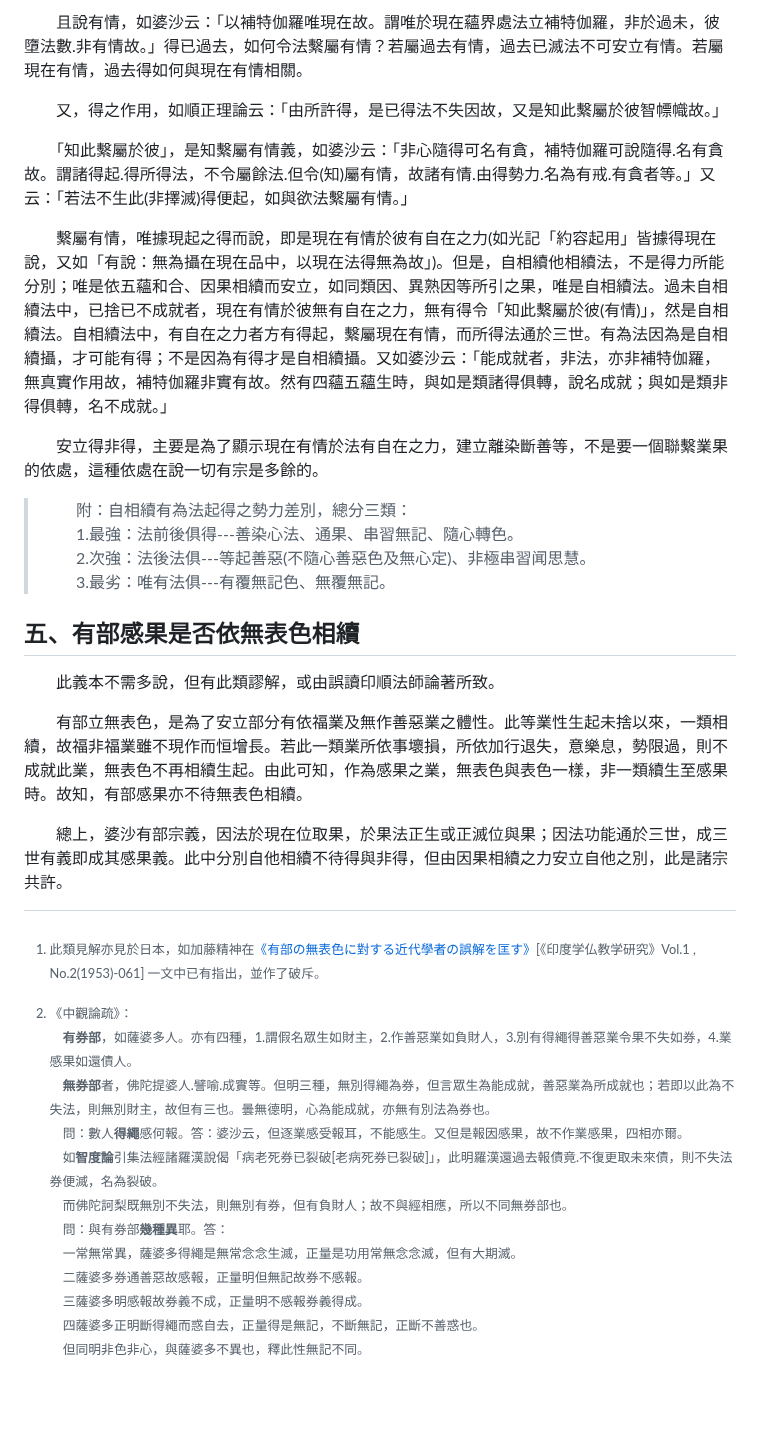
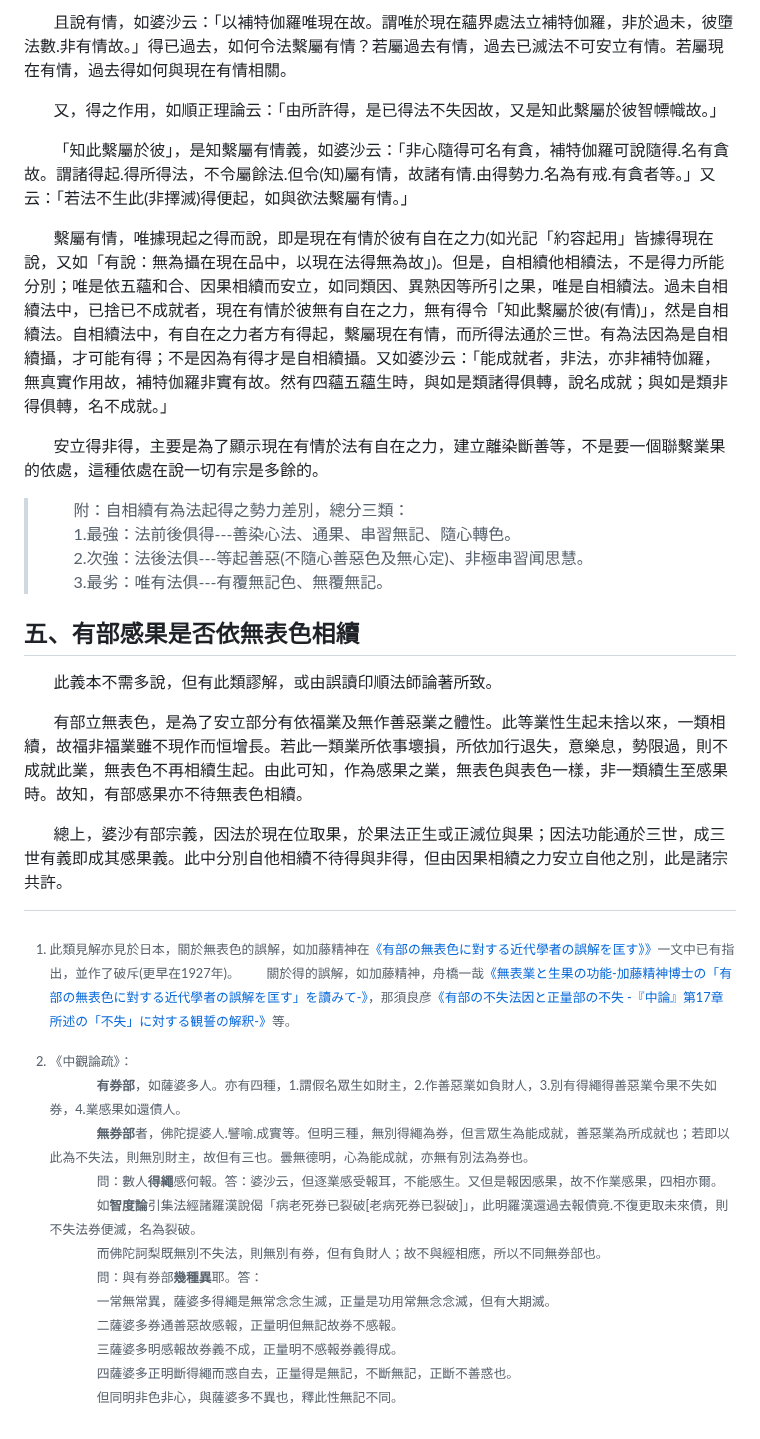
Before and after one commit to arpcn/abhidharma, a Markdown page: md/有部之業感果不依無表色或得相續.md, the part around one of its changes. GitHub-like rendering; blank space fills up the shorter version.

```diff
--- a/md/有部之業感果不依無表色或得相續.md
+++ b/md/有部之業感果不依無表色或得相續.md
@@ -57,31 +59,31 @@
 
-　　且說有情，如婆沙云：<font color="#958503">「以補特伽羅唯現在故。謂唯於現在蘊界處法立補特伽羅，非於過未，彼墮法數.非有情故。」</font>得已過去，如何令法繫屬有情？若屬過去有情，過去已滅法不可安立有情。若屬現在有情，過去得如何與現在有情相關。
+ᅟᅟ且說有情，如婆沙云：<font color="#958503">「以補特伽羅唯現在故。謂唯於現在蘊界處法立補特伽羅，非於過未，彼墮法數.非有情故。」</font>得已過去，如何令法繫屬有情？若屬過去有情，過去已滅法不可安立有情。若屬現在有情，過去得如何與現在有情相關。
 
-　　又，得之作用，如順正理論云：<font color="#958503">「由所許得，<font color="red">是已得法不失因</font>故，又<font color="red">是知此繫屬於彼智幖幟</font>故。」</font>
+ᅟᅟ又，得之作用，如順正理論云：<font color="#958503">「由所許得，<font color="red">是已得法不失因</font>故，又<font color="red">是知此繫屬於彼智幖幟</font>故。」</font>
 
-　　「知此繫屬於彼」，是知繫屬有情義，如婆沙云：<font color="#958503">「非心隨得可名有貪，補特伽羅可說隨得.名有貪故。謂諸得起.得所得法，不令屬餘法.但令(<font color="red">知</font>)屬有情，故諸有情.由得勢力.名為有戒.有貪者等。」</font>又云：<font color="#958503">「若法不生此(非擇滅)得便起，如與欲法繫屬有情。」</font>
+ᅟᅟ「知此繫屬於彼」，是知繫屬有情義，如婆沙云：<font color="#958503">「非心隨得可名有貪，補特伽羅可說隨得.名有貪故。謂諸得起.得所得法，不令屬餘法.但令(<font color="red">知</font>)屬有情，故諸有情.由得勢力.名為有戒.有貪者等。」</font>又云：<font color="#958503">「若法不生此(非擇滅)得便起，如與欲法繫屬有情。」</font>
 
-　　繫屬有情，唯據現起之得而說，即是現在有情於彼有自在之力(如光記<font color="#958503">「約容起用」</font>皆據得現在說，又如<font color="#958503">「有說：無為攝在現在品中，以現在法得無為故」</font>)。但是，自相續他相續法，不是得力所能分別；唯是依五蘊和合、因果相續而安立，如同類因、異熟因等所引之果，唯是自相續法。過未自相續法中，已捨已不成就者，現在有情於彼無有自在之力，無有得令「知此繫屬於彼(有情)」，然是自相續法。自相續法中，有自在之力者方有得起，繫屬現在有情，而所得法通於三世。<font color="#958503">有為法因為是自相續攝，才可能有得；不是因為有得才是自相續攝</font>。又如婆沙云：<font color="#958503">「能成就者，非法，亦非補特伽羅，無真實作用故，補特伽羅非實有故。然有四蘊五蘊生時，與如是類諸得俱轉，說名成就；與如是類非得俱轉，名不成就。」</font>
+ᅟᅟ繫屬有情，唯據現起之得而說，即是現在有情於彼有自在之力(如光記<font color="#958503">「約容起用」</font>皆據得現在說，又如<font color="#958503">「有說：無為攝在現在品中，以現在法得無為故」</font>)。但是，自相續他相續法，不是得力所能分別；唯是依五蘊和合、因果相續而安立，如同類因、異熟因等所引之果，唯是自相續法。過未自相續法中，已捨已不成就者，現在有情於彼無有自在之力，無有得令「知此繫屬於彼(有情)」，然是自相續法。自相續法中，有自在之力者方有得起，繫屬現在有情，而所得法通於三世。<font color="#958503">有為法因為是自相續攝，才可能有得；不是因為有得才是自相續攝</font>。又如婆沙云：<font color="#958503">「能成就者，非法，亦非補特伽羅，無真實作用故，補特伽羅非實有故。然有四蘊五蘊生時，與如是類諸得俱轉，說名成就；與如是類非得俱轉，名不成就。」</font>
 
-　　安立得非得，主要是為了顯示現在有情於法有自在之力，建立離染斷善等，不是要一個聯繫業果的依處，這種依處在說一切有宗是多餘的。
+ᅟᅟ安立得非得，主要是為了顯示現在有情於法有自在之力，建立離染斷善等，不是要一個聯繫業果的依處，這種依處在說一切有宗是多餘的。
 
->　　附：自相續有為法起得之勢力差別，總分三類：<br>
->　　1.最強：法前後俱得---善染心法、通果、串習無記、隨心轉色。<br>
->　　2.次強：法後法俱---等起善惡(不隨心善惡色及無心定)、非極串習闻思慧。<br>
->　　3.最劣：唯有法俱---有覆無記色、無覆無記。
+>ᅟᅟ附：自相續有為法起得之勢力差別，總分三類：<br>
+>ᅟᅟ1.最強：法前後俱得---善染心法、通果、串習無記、隨心轉色。<br>
+>ᅟᅟ2.次強：法後法俱---等起善惡(不隨心善惡色及無心定)、非極串習闻思慧。<br>
+>ᅟᅟ3.最劣：唯有法俱---有覆無記色、無覆無記。
 
 ## 五、有部感果是否依無表色相續
 
-　　此義本不需多說，但有此類謬解，或由誤讀印順法師論著所致。
+ᅟᅟ此義本不需多說，但有此類謬解，或由誤讀印順法師論著所致。
 
-　　有部立無表色，是為了安立部分有依福業及無作善惡業之體性。此等業性生起未捨以來，一類相續，故福非福業雖不現作而恒增長。若此一類業所依事壞損，所依加行退失，意樂息，勢限過，則不成就此業，無表色不再相續生起。由此可知，作為感果之業，無表色與表色一樣，非一類續生至感果時。故知，有部感果亦不待無表色相續。
+ᅟᅟ有部立無表色，是為了安立部分有依福業及無作善惡業之體性。此等業性生起未捨以來，一類相續，故福非福業雖不現作而恒增長。若此一類業所依事壞損，所依加行退失，意樂息，勢限過，則不成就此業，無表色不再相續生起。由此可知，作為感果之業，無表色與表色一樣，非一類續生至感果時。故知，有部感果亦不待無表色相續。
 
-　　總上，婆沙有部宗義，因法於現在位取果，於果法正生或正滅位與果；因法功能通於三世，成三世有義即成其感果義。此中分別自他相續不待得與非得，但由因果相續之力安立自他之別，此是諸宗共許。
+ᅟᅟ總上，婆沙有部宗義，因法於現在位取果，於果法正生或正滅位與果；因法功能通於三世，成三世有義即成其感果義。此中分別自他相續不待得與非得，但由因果相續之力安立自他之別，此是諸宗共許。
 
 
+[^1]: 此類見解亦見於日本，關於無表色的誤解，如加藤精神在<a href="http://echo-lab.ddo.jp/Libraries/印度学仏教学研究/印度學佛教學研究第1巻第2号/Vol.1 , No.2(1953)061加藤 精神「有部の無表色に對する近代學者の誤解を匡す」.pdf">《有部の無表色に對する近代學者の誤解を匡す》》</a>一文中已有指出，並作了破斥(更早在1927年)。
+ᅟᅟ關於得的誤解，如加藤精神，舟橋一哉<a href="http://echo-lab.ddo.jp/Libraries/印度学仏教学研究/印度學佛教學研究第2巻第1号/Vol.2 , No.1(1953)080舟橋 一哉「無表業と生果の功能-加藤精神博士の「有部の無表色に對する近代學者の誤解を匡す」を讀みて-」.pdf">《無表業と生果の功能-加藤精神博士の「有部の無表色に對する近代學者の誤解を匡す」を讀みて-》</a>，那須良彦<a href="http://echo-lab.ddo.jp/Libraries/印度学仏教学研究/印度學佛教學研究第53巻第1号/Vol.53 , No.1(2004)073那須(櫻井) 良彦「有部の不失法因と正量部の不失 -『中論』第17章所述の「不失」に対する観誓の解釈-」.pdf">《有部の不失法因と正量部の不失 -『中論』第17章所述の「不失」に対する観誓の解釈-》</a>等。
 
-[^1]: 此類見解亦見於日本，如加藤精神在[《有部の無表色に對する近代學者の誤解を匡す》][2][《印度学仏教学研究》Vol.1 , No.2(1953)-061] 一文中已有指出，並作了破斥。
-
-[^2]: 《中觀論疏》：<br>&nbsp;&nbsp;&nbsp;&nbsp;**有券部**，如薩婆多人。亦有四種，1.謂假名眾生如財主，2.作善惡業如負財人，3.別有<font color="red">得繩</font>得善惡業令果不失如券，4.業感果<font color="red">如還債人</font>。<br>&nbsp;&nbsp;&nbsp;&nbsp;**無券部**者，佛陀提婆人.譬喻.成實等。但明三種，無別得繩為券，但言眾生為能成就，善惡業為所成就也；若即以此為不失法，則無別財主，故但有三也。曇無德明，心為能成就，亦無有別法為券也。<br>&nbsp;&nbsp;&nbsp;&nbsp;問：數人**得繩**感何報。答：婆沙云，但逐業感受報耳，不能感生。又但是報因感果，故不作業感果，四相亦爾。<br>&nbsp;&nbsp;&nbsp;&nbsp;如**智度論**引集法經諸羅漢說偈「病老死券已裂破[老病死券已裂破]」，此明羅漢還過去報債竟.不復更取未來債，則不失法券便滅，名為裂破。<br>&nbsp;&nbsp;&nbsp;&nbsp;而佛陀訶梨既無別不失法，則無別有券，但有負財人；故不與經相應，所以不同無券部也。<br>&nbsp;&nbsp;&nbsp;&nbsp;問：與有券部**幾種異**耶。答：<br>&nbsp;&nbsp;&nbsp;&nbsp;一常無常異，薩婆多<font color="red">得繩</font>是無常念念生滅，正量是功用常無念念滅，但有大期滅。<br>&nbsp;&nbsp;&nbsp;&nbsp;二薩婆多券通善惡故感報，正量明但無記故券不感報。<br>&nbsp;&nbsp;&nbsp;&nbsp;三薩婆多明感報故券義不成，正量明不感報券義得成。<br>&nbsp;&nbsp;&nbsp;&nbsp;四薩婆多正明<font color="red">斷得繩</font>而惑自去，正量得是無記，不斷無記，正斷不善惑也。<br>&nbsp;&nbsp;&nbsp;&nbsp;但同明非色非心，與薩婆多不異也，釋此性無記不同。
+[^2]: 《中觀論疏》：<br>ᅟᅟᅟᅟ**有券部**，如薩婆多人。亦有四種，1.謂假名眾生如財主，2.作善惡業如負財人，3.別有<font color="red">得繩</font>得善惡業令果不失如券，4.業感果<font color="red">如還債人</font>。<br>ᅟᅟᅟᅟ**無券部**者，佛陀提婆人.譬喻.成實等。但明三種，無別得繩為券，但言眾生為能成就，善惡業為所成就也；若即以此為不失法，則無別財主，故但有三也。曇無德明，心為能成就，亦無有別法為券也。<br>ᅟᅟᅟᅟ問：數人**得繩**感何報。答：婆沙云，但逐業感受報耳，不能感生。又但是報因感果，故不作業感果，四相亦爾。<br>ᅟᅟᅟᅟ如**智度論**引集法經諸羅漢說偈「病老死券已裂破[老病死券已裂破]」，此明羅漢還過去報債竟.不復更取未來債，則不失法券便滅，名為裂破。<br>ᅟᅟᅟᅟ而佛陀訶梨既無別不失法，則無別有券，但有負財人；故不與經相應，所以不同無券部也。<br>ᅟᅟᅟᅟ問：與有券部**幾種異**耶。答：<br>ᅟᅟᅟᅟ一常無常異，薩婆多<font color="red">得繩</font>是無常念念生滅，正量是功用常無念念滅，但有大期滅。<br>ᅟᅟᅟᅟ二薩婆多券通善惡故感報，正量明但無記故券不感報。<br>ᅟᅟᅟᅟ三薩婆多明感報故券義不成，正量明不感報券義得成。<br>ᅟᅟᅟᅟ四薩婆多正明<font color="red">斷得繩</font>而惑自去，正量得是無記，不斷無記，正斷不善惑也。<br>ᅟᅟᅟᅟ但同明非色非心，與薩婆多不異也，釋此性無記不同。
 
   [1]: https://mp.weixin.qq.com/s/vQWfUzWsgNVQLB603tCBzQ
```
Also changed, not shown: other parts of md/有部之業感果不依無表色或得相續.md (+26 -25 lines).
